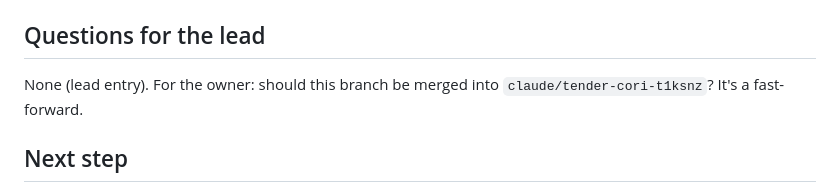
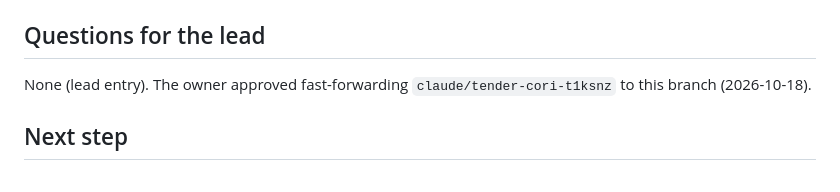
Before and after one commit to cdazzle-end/cursor-bots, a Markdown page: docs/worklog/2026-10-17-claude-review-api-approvals.md, the part around the change. GitHub-like rendering.

```diff
--- a/docs/worklog/2026-10-17-claude-review-api-approvals.md
+++ b/docs/worklog/2026-10-17-claude-review-api-approvals.md
@@ -64,7 +64,7 @@
 - The `Content-Disposition` form follows RFC 6266. I didn't check how each browser shows the name.
 
 ## Questions for the lead
-None (lead entry). For the owner: should this branch be merged into `claude/tender-cori-t1ksnz`? It's a fast-forward.
+None (lead entry). The owner approved fast-forwarding `claude/tender-cori-t1ksnz` to this branch (2026-10-18).
 
 ## Next step
 - B6's manual steps when the owner allows more live tests, B7 when a Cursor key is set.
```
Also changed, not shown: docs/HANDOFF.md (+2 -3 lines).
